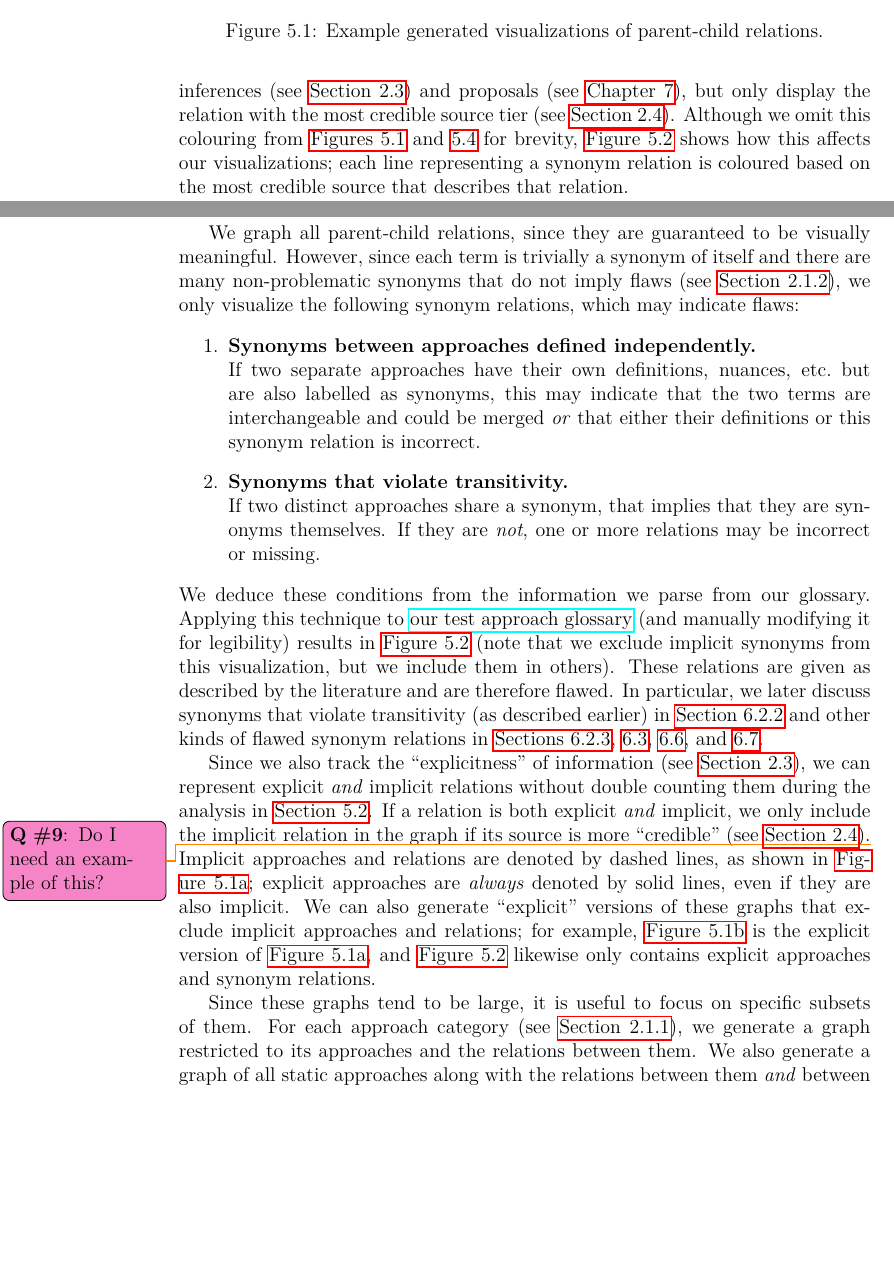
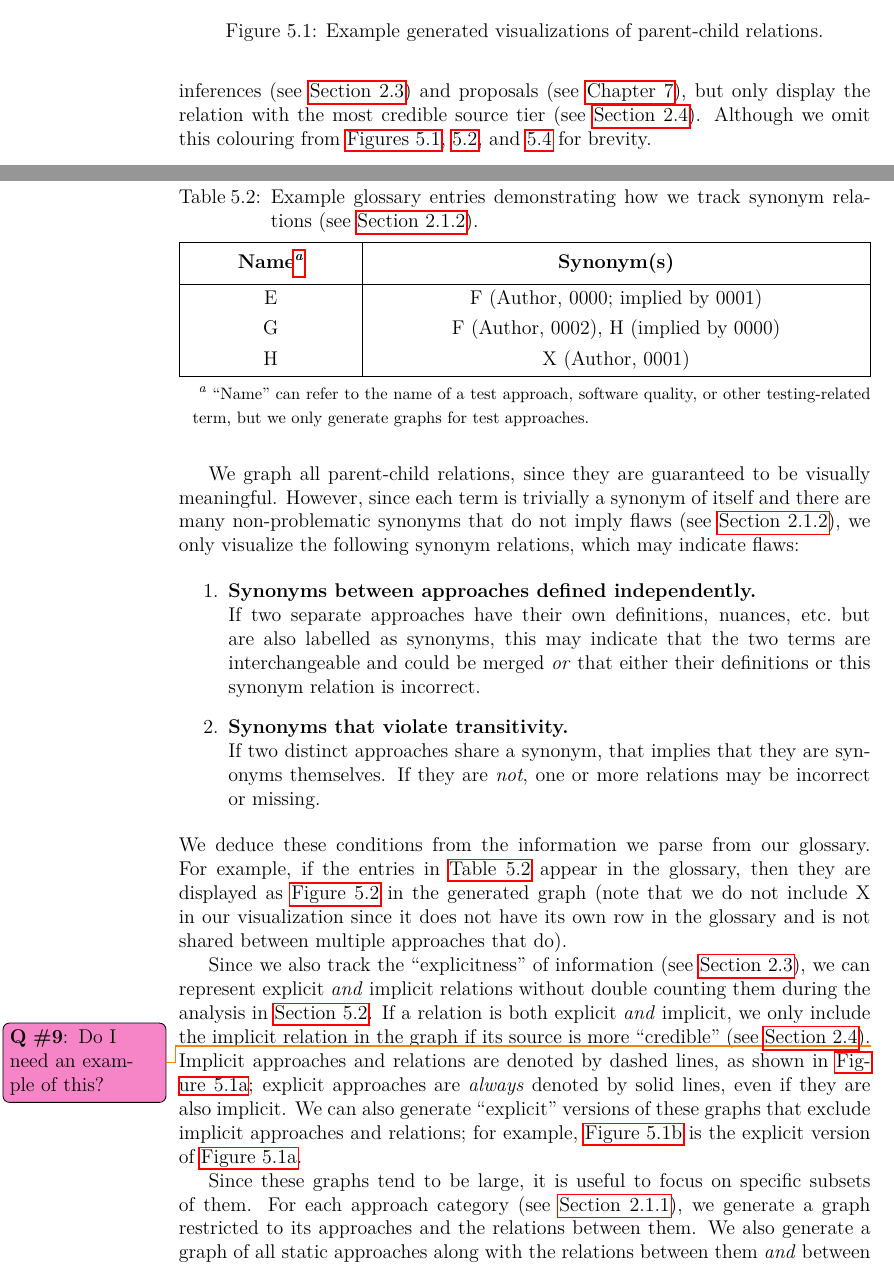
Before and after one commit to samm82/TestingTesting, a LaTeX thesis (thesis.tex, which reads assets.tex, chapters/04_tools.tex): two parts of pages 56 and 57 of 159, joined at a grey line, cut so that both start at the same text, the shorter picture padded with empty space. The pictures show the PDF file thesis.pdf that the author committed with the source.

Commit message:
Use mock example of synonym glossary/visualization; #208

```diff
--- a/assets.tex
+++ b/assets.tex
@@ -130,3 +92,16 @@
+            \centering
+            \includegraphics[width=\linewidth]{assets/graphs/manual/manualSynLegend.pdf}
+        \end{subfigure}
+        \caption{Example generated visualizations of synonym relations.}\label{fig:exampleSynGraph}
+    \end{figure*}
+}
+
+% \begin{subfigure}[t]{0.25\linewidth}
+%     \centering
+%     \includegraphics[width=1.4\linewidth]{assets/graphs/StaticExampleGlossaryGraph.pdf}
+%     \caption{Static graph.}
+%     \label{fig:staticExampleGraph}
+% \end{subfigure}
 
 \newcommand{\ExampleFlawGraphs}{
     \begin{figure*}
--- a/chapters/04_tools.tex
+++ b/chapters/04_tools.tex
@@ -62,9 +62,11 @@ develop a tool to automatically generate visualizations of these relations.
     inferences (see \Cref{infers}) and proposals (see \Cref{recs}), but only
     display the relation with the most credible source tier (see \Cref{cred}).
     Although we omit this colouring from \Cref{fig:exampleParChdGraphs,%
-        fig:exampleFlawGraphs} for brevity, \Cref{fig:expSynGraph} shows how
-    this affects our visualizations; each line representing a synonym relation
-    is coloured based on the most credible source that describes that relation.
+        fig:exampleSynGraph,fig:exampleFlawGraphs} for brevity%,
+    % \Cref{fig:expSynGraph} shows how
+    % this affects our visualizations; each line representing a synonym relation
+    % is coloured based on the most credible source that describes that relation
+    .
 
     \input{build/exampleGlossary.tex}
     \ExampleParChdGraphs{}
@@ -117,33 +119,32 @@ we only visualize the following synonym relations, which may indicate flaws:
           relations may be incorrect or missing.
 \end{enumerate}
 \ifnotpaper
-    % \input{build/synExampleGlossary.tex}
     We deduce these conditions from the information we parse from our
-    glossary.
-    % For example, if the entries in \Cref{tab:synExampleGlossary}
-    % appear in the glossary, then they are displayed as \Cref{fig:synExampleGraph}
-    % in the generated graph (note that we do not include X in our visualization
-    % since it does not have its own row in the glossary and is not shared
-    % between multiple approaches that do).
+    glossary. For example, if the entries in \Cref{tab:synExampleGlossary}
+    appear in the glossary, then they are displayed as \Cref{fig:exampleSynGraph}
+    in the generated graph (note that we do not include X in our visualization
+    since it does not have its own row in the glossary and is not shared
+    between multiple approaches that do).
+
+    % Applying this technique to \ourApproachGlossary{} (and manually modifying
+    % it for legibility) results in \Cref{fig:expSynGraph} (note that we exclude
+    % implicit synonyms from this visualization, but we include them in others).
+    % These relations are given as described by the literature and are therefore
+    % flawed. In particular, we later discuss synonyms that violate transitivity
+    % (as described earlier) in \Cref{multiSyns} and other kinds of flawed
+    % synonym relations in \Cref{parSyns,func-test-flaw,scal-flaw,compat-flaw}.
     %
-    Applying this technique to \ourApproachGlossary{} (and manually modifying
-    it for legibility) results in \Cref{fig:expSynGraph} (note that we exclude
-    implicit synonyms from this visualization, but we include them in others).
-    These relations are given as described by the literature and are therefore
-    flawed. In particular, we later discuss synonyms that violate transitivity
-    (as described earlier) in \Cref{multiSyns} and other kinds of flawed
-    synonym relations in \Cref{parSyns,func-test-flaw,scal-flaw,compat-flaw}.
+    % \begin{figure}[tb!]
+    %     \centering
+    %     \includegraphics[width=\textwidth]{assets/graphs/manual/expSynLegend.pdf}
+    %     \includegraphics[width=\textwidth]{assets/graphs/manual/expSynGraph.pdf}
+    %     % \vspace{-7mm}
+    %     \caption{Synonym relations given explicitly by the literature.}
+    %     \label{fig:expSynGraph}
+    % \end{figure}
 
-    \begin{figure}[tb!]
-        \centering
-        \includegraphics[width=\textwidth]{assets/graphs/manual/expSynLegend.pdf}
-        \includegraphics[width=\textwidth]{assets/graphs/manual/expSynGraph.pdf}
-        % \vspace{-7mm}
-        \caption{Synonym relations given explicitly by the literature.}
-        \label{fig:expSynGraph}
-    \end{figure}
-
-    % \ExampleGraph{}
+    \input{build/synExampleGlossary.tex}
+    \ExampleSynGraph{}
 
     \phantomsection{}\label{graphExplicit}
     Since we also track the ``explicitness'' of information
@@ -160,9 +161,10 @@ we only visualize the following synonym relations, which may indicate flaws:
     \emph{always} denoted by solid lines, even if they are also implicit.
     We can also generate ``explicit'' versions of these graphs that exclude
     implicit approaches and relations; for example, \Cref{fig:expExampleGraph}
-    is the explicit version of \Cref{fig:exampleGraph}, and
-    \Cref{fig:expSynGraph} likewise only contains explicit approaches and
-    synonym relations.
+    is the explicit version of \Cref{fig:exampleGraph}%, and
+    % \Cref{fig:expSynGraph} likewise only contains explicit approaches and
+    % synonym relations
+    .
 
 \fi
 Since these graphs tend to be large, it is useful to focus on specific
```
Also changed, not shown: assets/graphs/manual/manualSynLegend.tex (added, +44 -0 lines), assets/graphs/manual/manualSynLegend.pdf (added), thesis.pdf, assets.tex (55 more changed lines), 1 other file.
